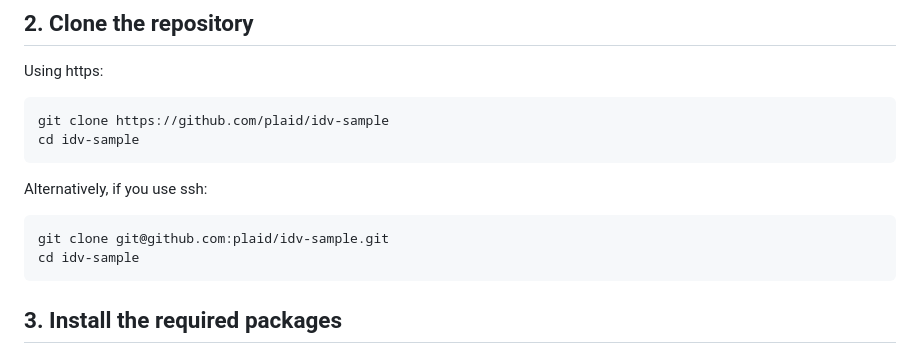
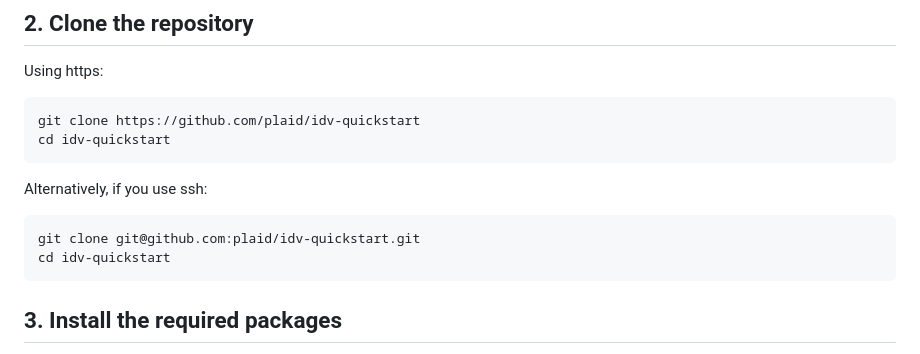
Before and after one commit to plaid/idv-quickstart, a Markdown page: readme.md, the part around the change. Drawn GitHub-style.

Commit message:
Update readme.md
fix readme with repo rename

````diff
--- a/readme.md
+++ b/readme.md
@@ -28,15 +28,15 @@ to Identity Verification.
 Using https:
 
 ```
-git clone https://github.com/plaid/idv-sample
-cd idv-sample
+git clone https://github.com/plaid/idv-quickstart
+cd idv-quickstart
 ```
 
 Alternatively, if you use ssh:
 
 ```
-git clone git@github.com:plaid/idv-sample.git
-cd idv-sample
+git clone git@github.com:plaid/idv-quickstart.git
+cd idv-quickstart
 ```
 
 ## 3. Install the required packages
````
